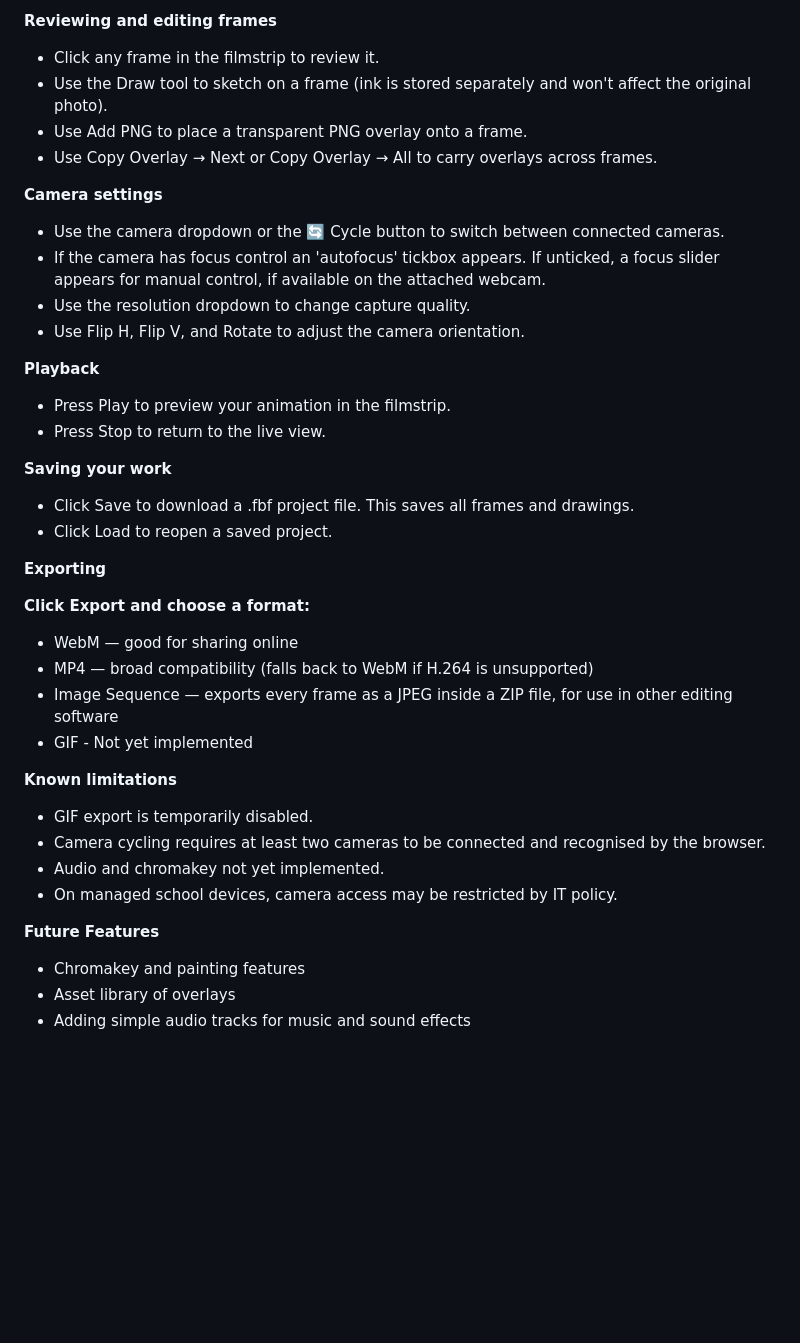
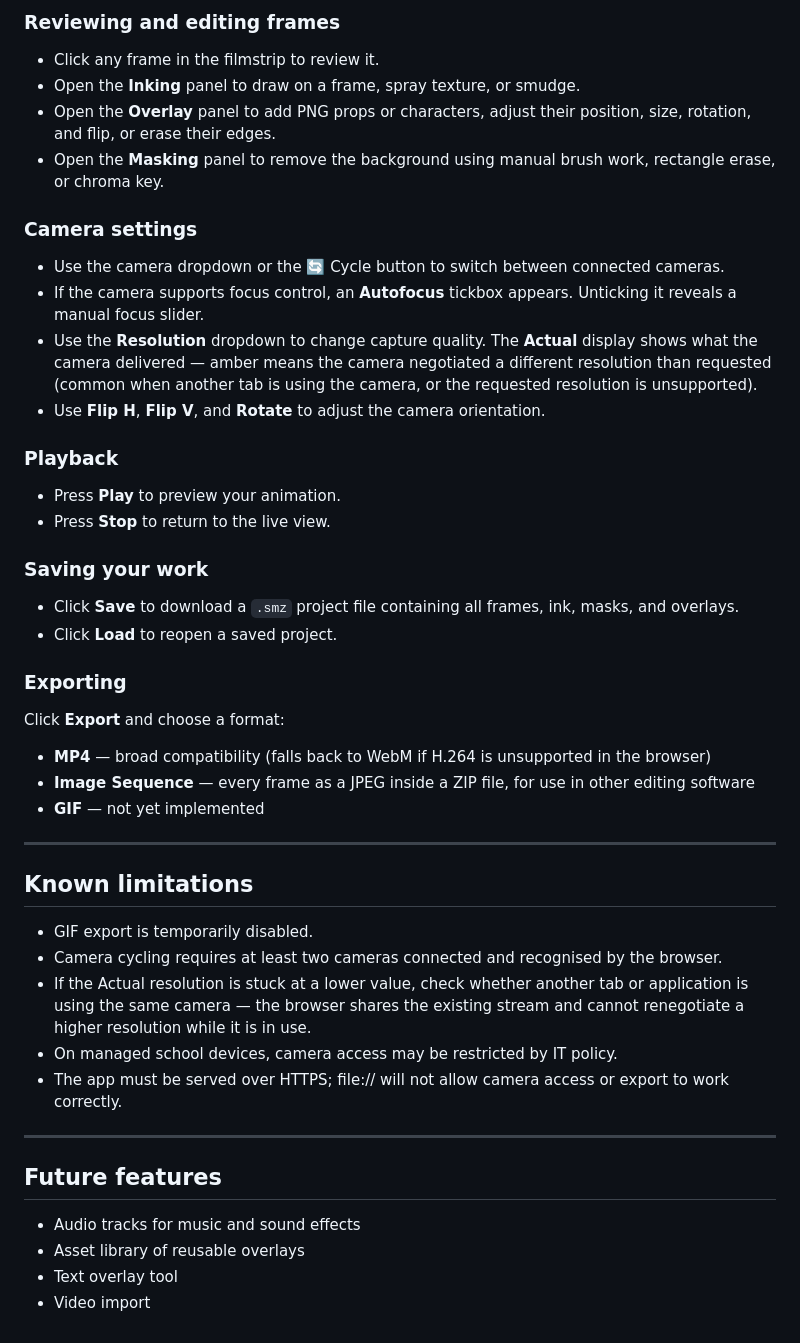
Before and after one commit to evandevon/frame_by_frame, a Markdown page: README.md, the part around one of its changes. GitHub-like rendering; blank space fills up the shorter version.

```diff
--- a/README.md
+++ b/README.md
@@ -38,40 +105,43 @@ Getting started**
 
-**Reviewing and editing frames**
+### Reviewing and editing frames
 - Click any frame in the filmstrip to review it.
-- Use the Draw tool to sketch on a frame (ink is stored separately and won't affect the original photo).
-- Use Add PNG to place a transparent PNG overlay onto a frame.
-- Use Copy Overlay → Next or Copy Overlay → All to carry overlays across frames.
+- Open the **Inking** panel to draw on a frame, spray texture, or smudge.
+- Open the **Overlay** panel to add PNG props or characters, adjust their position, size, rotation, and flip, or erase their edges.
+- Open the **Masking** panel to remove the background using manual brush work, rectangle erase, or chroma key.
 
-**Camera settings**
+### Camera settings
 - Use the camera dropdown or the 🔄 Cycle button to switch between connected cameras.
-- If the camera has focus control an 'autofocus' tickbox appears. If unticked, a focus slider appears for manual control, if available on the attached webcam.
-- Use the resolution dropdown to change capture quality.
-- Use Flip H, Flip V, and Rotate to adjust the camera orientation.
+- If the camera supports focus control, an **Autofocus** tickbox appears. Unticking it reveals a manual focus slider.
+- Use the **Resolution** dropdown to change capture quality. The **Actual** display shows what the camera delivered — amber means the camera negotiated a different resolution than requested (common when another tab is using the camera, or the requested resolution is unsupported).
+- Use **Flip H**, **Flip V**, and **Rotate** to adjust the camera orientation.
 
-**Playback**
-- Press Play to preview your animation in the filmstrip.
-- Press Stop to return to the live view.
+### Playback
+- Press **Play** to preview your animation.
+- Press **Stop** to return to the live view.
 
-**Saving your work**
-- Click Save to download a .fbf project file. This saves all frames and drawings.
-- Click Load to reopen a saved project.
+### Saving your work
+- Click **Save** to download a `.smz` project file containing all frames, ink, masks, and overlays.
+- Click **Load** to reopen a saved project.
 
-**Exporting**
+### Exporting
+Click **Export** and choose a format:
+- **MP4** — broad compatibility (falls back to WebM if H.264 is unsupported in the browser)
+- **Image Sequence** — every frame as a JPEG inside a ZIP file, for use in other editing software
+- **GIF** — not yet implemented
 
-**Click Export and choose a format:**
-- WebM — good for sharing online
-- MP4 — broad compatibility (falls back to WebM if H.264 is unsupported)
-- Image Sequence — exports every frame as a JPEG inside a ZIP file, for use in other editing software
-- GIF - Not yet implemented
+---
 
+## Known limitations
+- GIF export is temporarily disabled.
+- Camera cycling requires at least two cameras connected and recognised by the browser.
+- If the Actual resolution is stuck at a lower value, check whether another tab or application is using the same camera — the browser shares the existing stream and cannot renegotiate a higher resolution while it is in use.
+- On managed school devices, camera access may be restricted by IT policy.
+- The app must be served over HTTPS; file:// will not allow camera access or export to work correctly.
 
-**Known limitations**
-- GIF export is temporarily disabled.
-- Camera cycling requires at least two cameras to be connected and recognised by the browser.
-- Audio and chromakey not yet implemented.
-- On managed school devices, camera access may be restricted by IT policy.
+---
 
-**Future Features**
-- Chromakey and painting features
-- Asset library of overlays
-- Adding simple audio tracks for music and sound effects
+## Future features
+- Audio tracks for music and sound effects
+- Asset library of reusable overlays
+- Text overlay tool
+- Video import
```
Also changed, not shown: other parts of README.md (+88 -21 lines).
